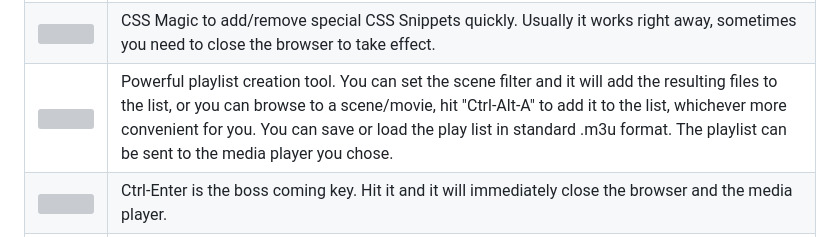
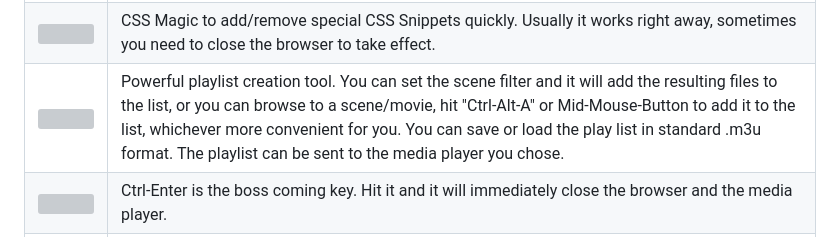
Before and after one commit to philpw99/Stash_Helper, a Markdown page: README.md, the part around the change. Rendered like a GitHub page; grey boxes are pictures that could not be loaded.

```diff
--- a/README.md
+++ b/README.md
@@ -68,7 +68,7 @@ Though Stash is powerful. It comes with just a console window and not super easy
   <tr>
     <td>
       <img src="https://user-images.githubusercontent.com/22040708/205507652-7765f393-8958-4ac2-a48b-6f9b2fe98fa1.png" /></td>
-    <td>Powerful playlist creation tool. You can set the scene filter and it will add the resulting files to the list, or you can browse to a scene/movie, hit "Ctrl-Alt-A" to add it to the list, whichever more convenient for you. You can save or load the play list in standard .m3u format. The playlist can be sent to the media player you chose. </td>
+    <td>Powerful playlist creation tool. You can set the scene filter and it will add the resulting files to the list, or you can browse to a scene/movie, hit "Ctrl-Alt-A" or Mid-Mouse-Button to add it to the list, whichever more convenient for you. You can save or load the play list in standard .m3u format. The playlist can be sent to the media player you chose. </td>
   </tr>
   <tr>
     <td><img src="https://user-images.githubusercontent.com/22040708/147080557-e4a4f6d0-ea0d-49f6-bc8f-34dd25c9ac8d.png" /></td>
```
